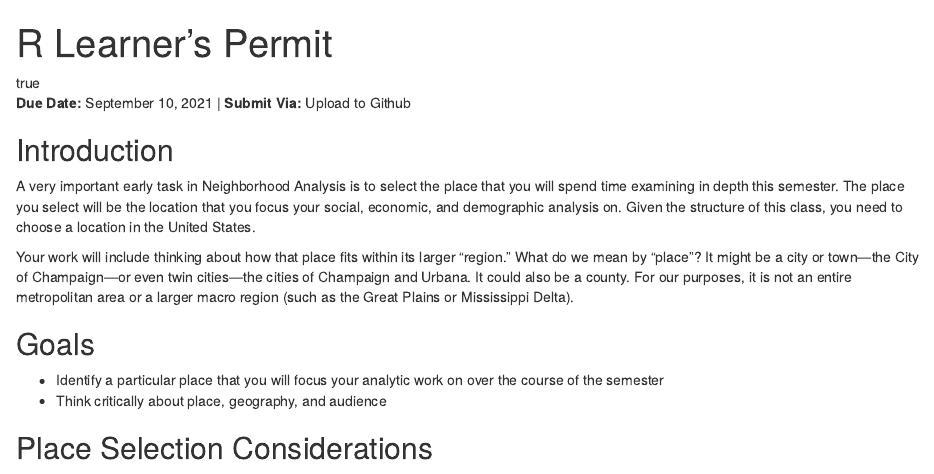
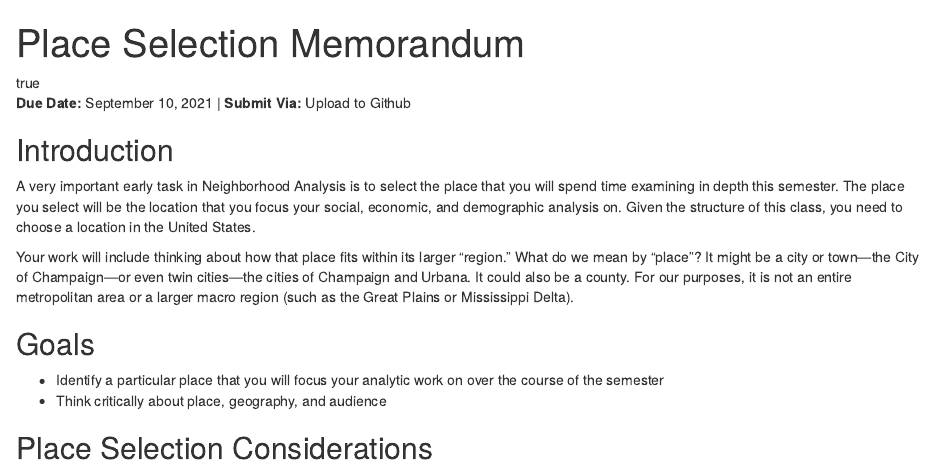
Before and after one commit to agreen4/Neighborhood_Analysis_F21, an R Markdown document (content/assignments/assignments/02_Place_Selection.Rmd): the page in a window 1100 px wide, from its top. Rendered offline with R 4.5, knitr and Pandoc, with nearby package versions.

Commit message:
Update assignments

```diff
--- a/content/assignments/assignments/02_Place_Selection.Rmd
+++ b/content/assignments/assignments/02_Place_Selection.Rmd
@@ -1,6 +1,6 @@
 ---
-title: R Learner's Permit
-linktitle: Learner's Permit
+title: Place Selection Memorandum
+linktitle: Place Selection Memorandum
 menu:
   assignments:
     parent: Assignments
```
Also changed, not shown: content/assignments/_index (agreen4@illinois.edu).html (deleted).
